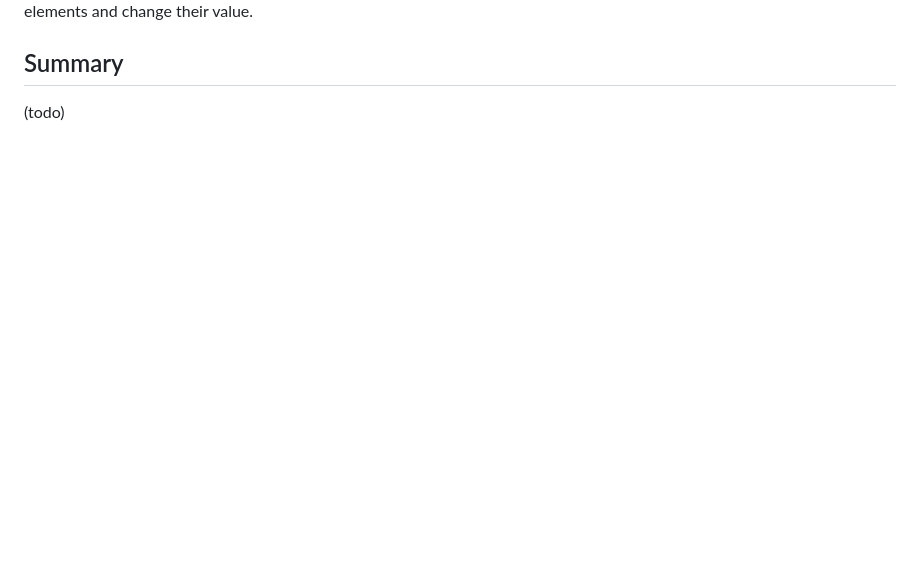
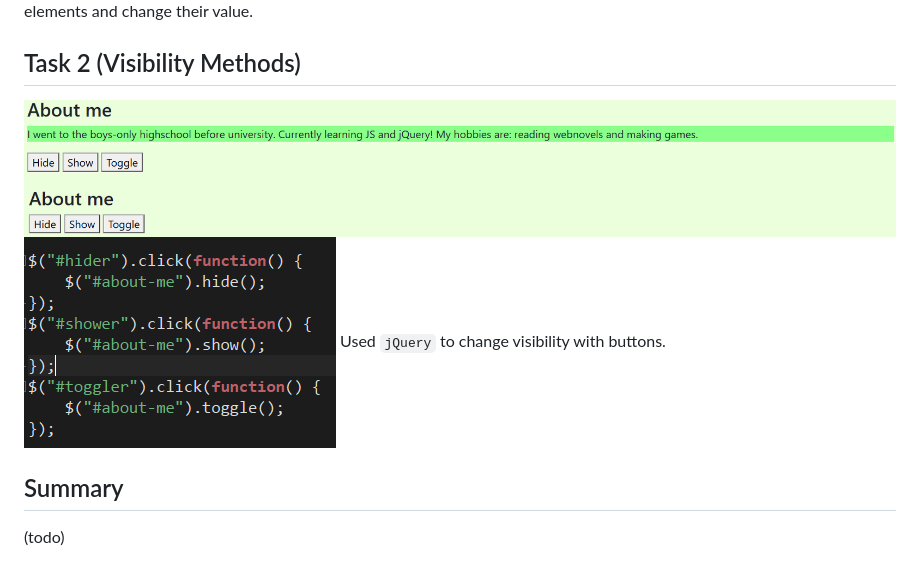
Before and after one commit to B00Legen/assignment6-frontend, a Markdown page: README.md, the part around the change. Drawn GitHub-style; pictures changed too: images/task2-1.png (added), images/task2-2.png (added), images/task2-3.png (added); blank space fills up the shorter version.

Commit message:
Task 2 done

```diff
--- a/README.md
+++ b/README.md
@@ -11,5 +11,10 @@ I used `jQuery` to show console log message when document is fully loaded in the
 ![Task 1, Dark](images/task1-2.png)
 ![Task 1, JS](images/task1-3.png)
 Used `jQuery` to select different elements and change their value.
+## Task 2 (Visibility Methods)
+![Task 2, Shown](images/task2-1.png)
+![Task 2, Hidden](images/task2-2.png)
+![Task 2, JS](images/task2-3.png)
+Used `jQuery` to change visibility with buttons.
 ## Summary
 (todo)
```
Also changed, not shown: 2 other files.
